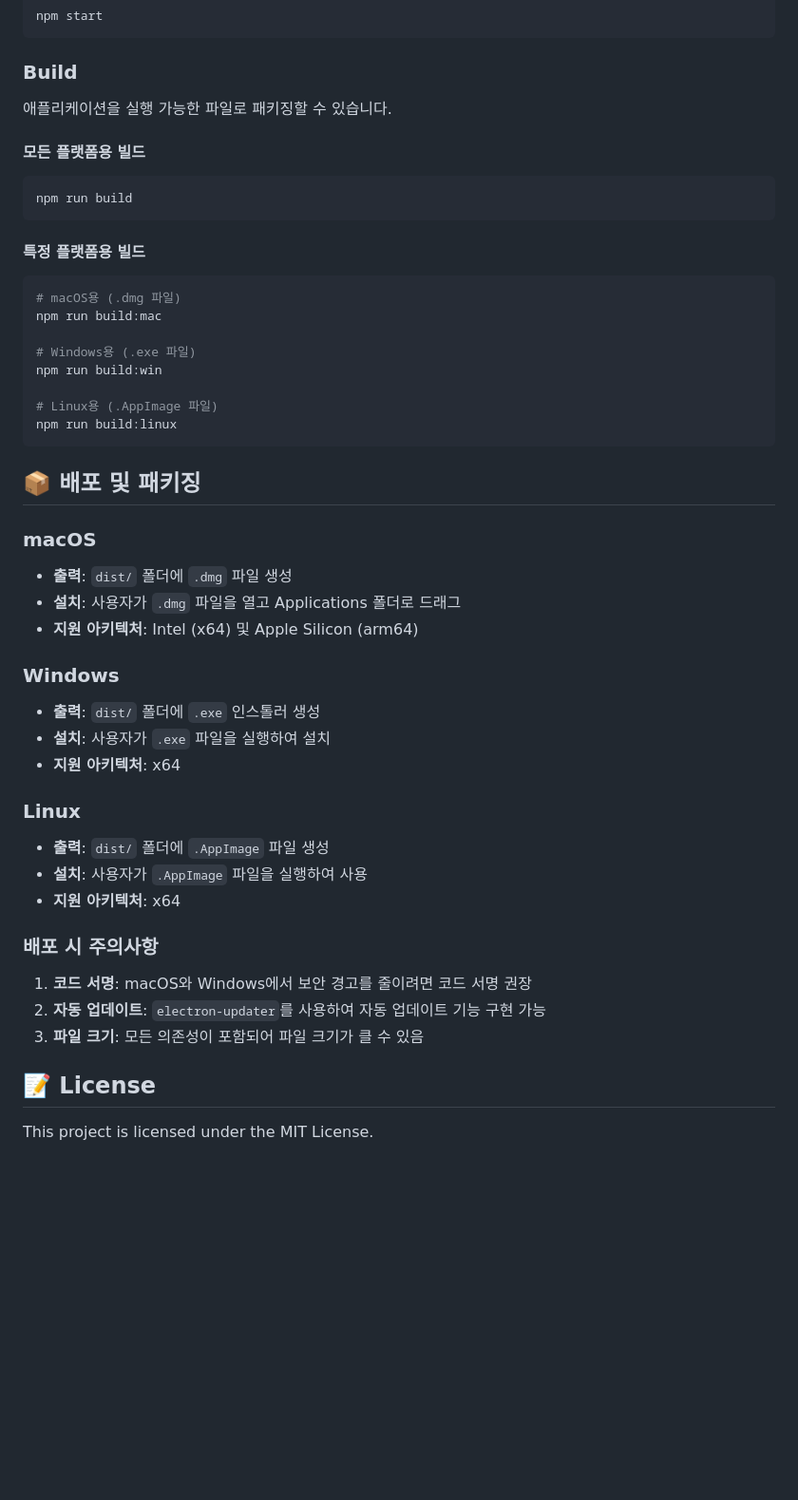
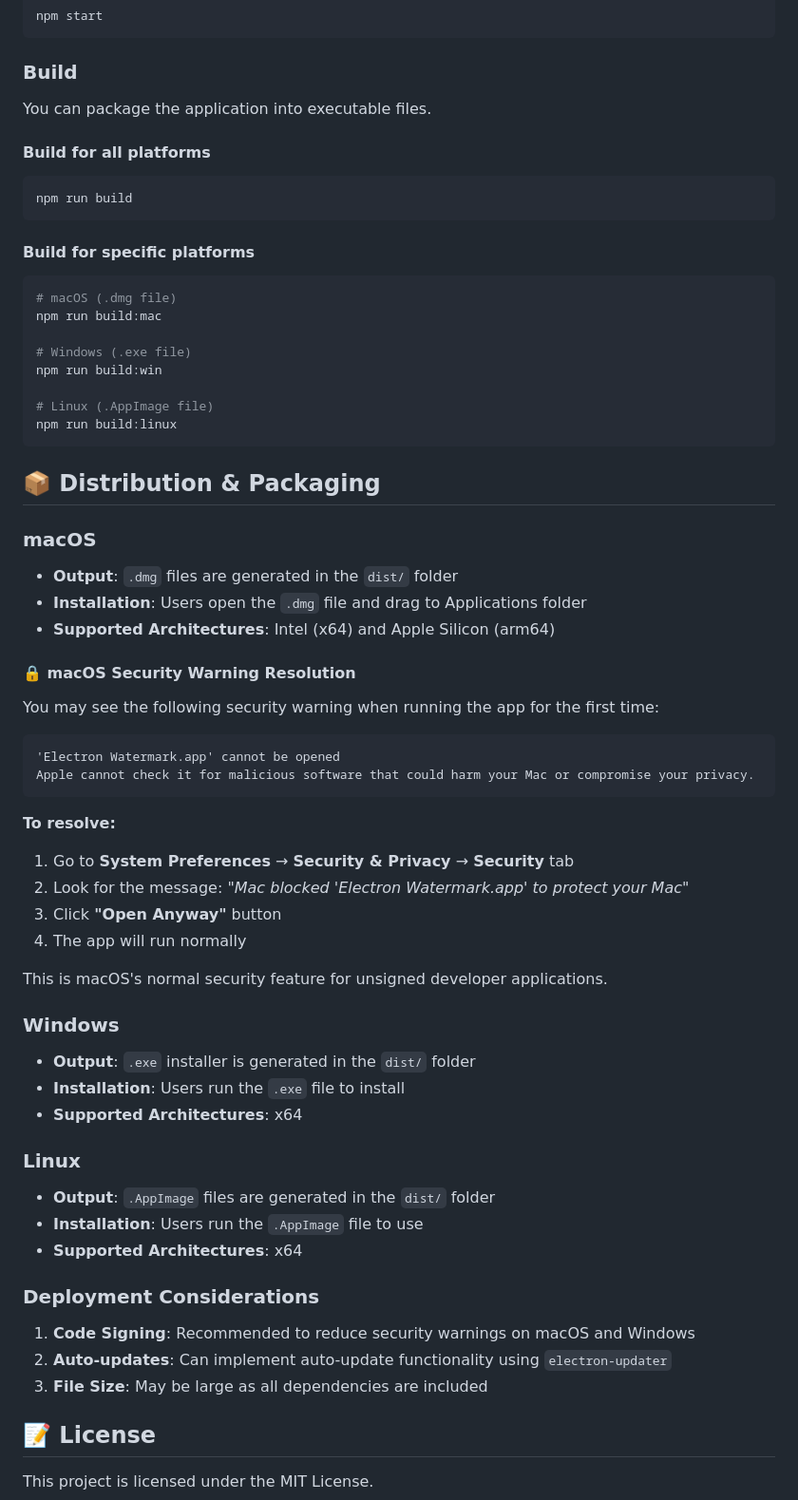
Before and after one commit to sapzildj/electron-watermark, a Markdown page: README.md, the part around the change. Shown at 95% size. GitHub-like rendering; blank space fills up the shorter version.

Commit message:
README.md in English

````diff
--- a/README.md
+++ b/README.md
@@ -97,46 +97,62 @@ npm start
 
 ### Build
 
-애플리케이션을 실행 가능한 파일로 패키징할 수 있습니다.
+You can package the application into executable files.
 
-#### 모든 플랫폼용 빌드
+#### Build for all platforms
 ```bash
 npm run build
 ```
 
-#### 특정 플랫폼용 빌드
+#### Build for specific platforms
 ```bash
-# macOS용 (.dmg 파일)
+# macOS (.dmg file)
 npm run build:mac
 
-# Windows용 (.exe 파일)
+# Windows (.exe file)
 npm run build:win
 
-# Linux용 (.AppImage 파일)
+# Linux (.AppImage file)
 npm run build:linux
 ```
 
-## 📦 배포 및 패키징
+## 📦 Distribution & Packaging
 
 ### macOS
-- **출력**: `dist/` 폴더에 `.dmg` 파일 생성
-- **설치**: 사용자가 `.dmg` 파일을 열고 Applications 폴더로 드래그
-- **지원 아키텍처**: Intel (x64) 및 Apple Silicon (arm64)
+- **Output**: `.dmg` files are generated in the `dist/` folder
+- **Installation**: Users open the `.dmg` file and drag to Applications folder
+- **Supported Architectures**: Intel (x64) and Apple Silicon (arm64)
+
+#### 🔒 macOS Security Warning Resolution
+You may see the following security warning when running the app for the first time:
+
+```
+'Electron Watermark.app' cannot be opened
+Apple cannot check it for malicious software that could harm your Mac or compromise your privacy.
+```
+
+**To resolve:**
+1. Go to **System Preferences** → **Security & Privacy** → **Security** tab
+2. Look for the message: *"Mac blocked 'Electron Watermark.app' to protect your Mac"*
+3. Click **"Open Anyway"** button
+4. The app will run normally
+
+This is macOS's normal security feature for unsigned developer applications.
 
 ### Windows
-- **출력**: `dist/` 폴더에 `.exe` 인스톨러 생성
-- **설치**: 사용자가 `.exe` 파일을 실행하여 설치
-- **지원 아키텍처**: x64
+- **Output**: `.exe` installer is generated in the `dist/` folder
+- **Installation**: Users run the `.exe` file to install
+- **Supported Architectures**: x64
 
 ### Linux
-- **출력**: `dist/` 폴더에 `.AppImage` 파일 생성
-- **설치**: 사용자가 `.AppImage` 파일을 실행하여 사용
-- **지원 아키텍처**: x64
+- **Output**: `.AppImage` files are generated in the `dist/` folder
+- **Installation**: Users run the `.AppImage` file to use
+- **Supported Architectures**: x64
 
-### 배포 시 주의사항
-1. **코드 서명**: macOS와 Windows에서 보안 경고를 줄이려면 코드 서명 권장
-2. **자동 업데이트**: `electron-updater`를 사용하여 자동 업데이트 기능 구현 가능
-3. **파일 크기**: 모든 의존성이 포함되어 파일 크기가 클 수 있음
+### Deployment Considerations
+1. **Code Signing**: Recommended to reduce security warnings on macOS and Windows
+2. **Auto-updates**: Can implement auto-update functionality using `electron-updater`
+3. **File Size**: May be large as all dependencies are included
 
 ## 📝 License
 
````
